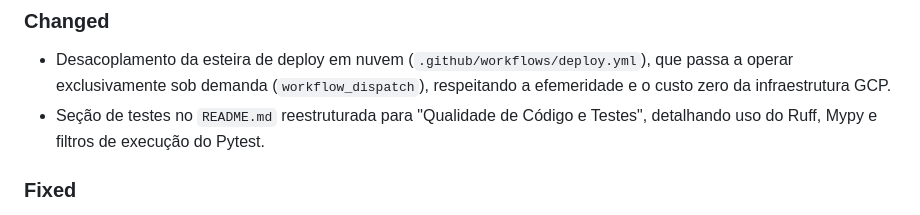
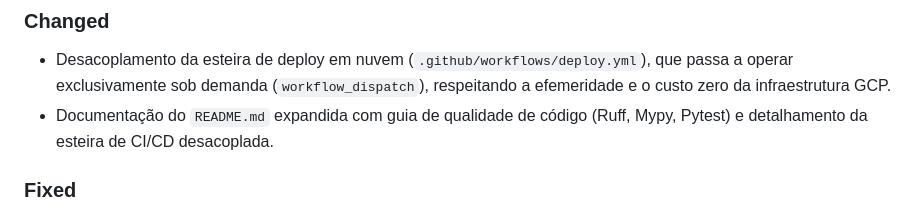
Before and after one commit to luiarantes/IA-App-GCP-Project-01, a Markdown page: CHANGELOG.md, the part around the change. Drawn GitHub-style.

```diff
--- a/CHANGELOG.md
+++ b/CHANGELOG.md
@@ -14,7 +14,7 @@ e este projeto adere ao [Semantic Versioning](https://semver.org/lang/pt-BR/).
 
 ### Changed
 - Desacoplamento da esteira de deploy em nuvem (`.github/workflows/deploy.yml`), que passa a operar exclusivamente sob demanda (`workflow_dispatch`), respeitando a efemeridade e o custo zero da infraestrutura GCP.
-- Seção de testes no `README.md` reestruturada para "Qualidade de Código e Testes", detalhando uso do Ruff, Mypy e filtros de execução do Pytest.
+- Documentação do `README.md` expandida com guia de qualidade de código (Ruff, Mypy, Pytest) e detalhamento da esteira de CI/CD desacoplada.
 
 ### Fixed
 - **worker**: Tratamento defensivo de retorno `None` no parsing de cabeçalhos OTLP (`OTEL_EXPORTER_OTLP_HEADERS`), prevenindo falhas de desempacotamento de strings.
```
Also changed, not shown: README.md (+7 -0 lines).
